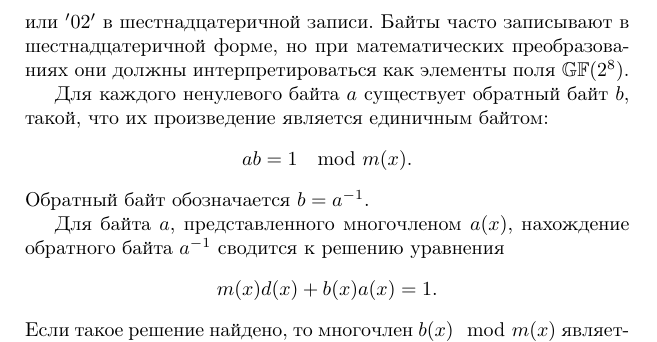
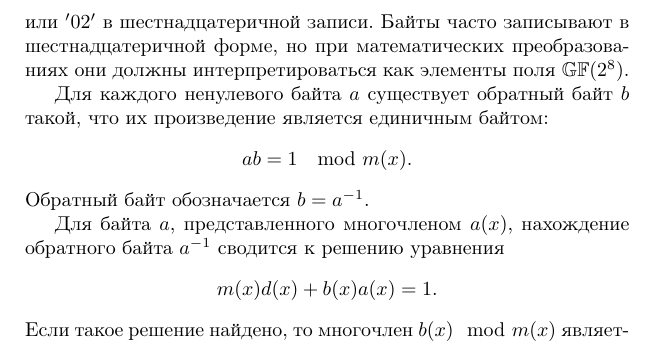
Before and after one commit to vlsergey/infosec, a LaTeX book (Information Security.tex, which reads aes_math.tex): part of page 245 of 289, cut so that both start at the same text. Compiled offline with pdfLaTeX.

Commit message:
Update aes_math.tex
лишняя запятая

```diff
--- a/aes_math.tex
+++ b/aes_math.tex
@@ -21,7 +21,7 @@
 
 \emph{Единичным} элементом поля является байт 00000001, или $\mathrm{'01'}$ в шестнадцатеричной записи. \emph{Нулевым} элементом поля является байт 00000000, или $\mathrm{'00'}$ в шестнадцатеричной записи. Одним из \emph{примитивных} элементов поля является байт (0 0 0 0 0 0 1 0), или $\mathrm{'02'}$ в шестнадцатеричной записи. Байты часто записывают в шестнадцатеричной форме, но при математических преобразованиях они должны интерпретироваться как элементы поля $\GF{2^8}$.
 
-Для каждого ненулевого байта $a$ существует обратный байт $b$, такой, что их произведение является единичным байтом:
+Для каждого ненулевого байта $a$ существует обратный байт $b$ такой, что их произведение является единичным байтом:
     \[ a b = 1 \mod m(x). \]
 Обратный байт обозначается $b = a^{-1}$.
 
```
